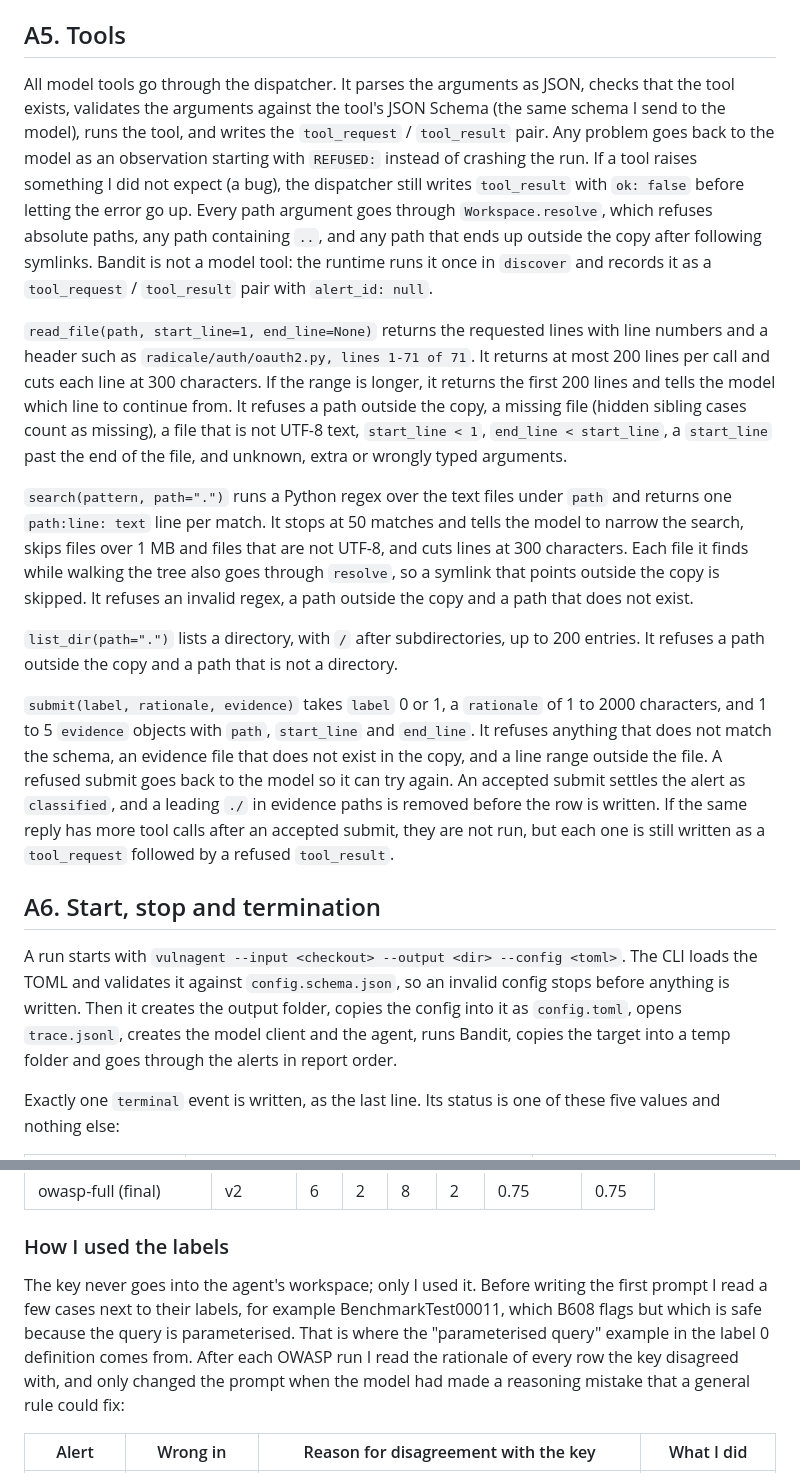
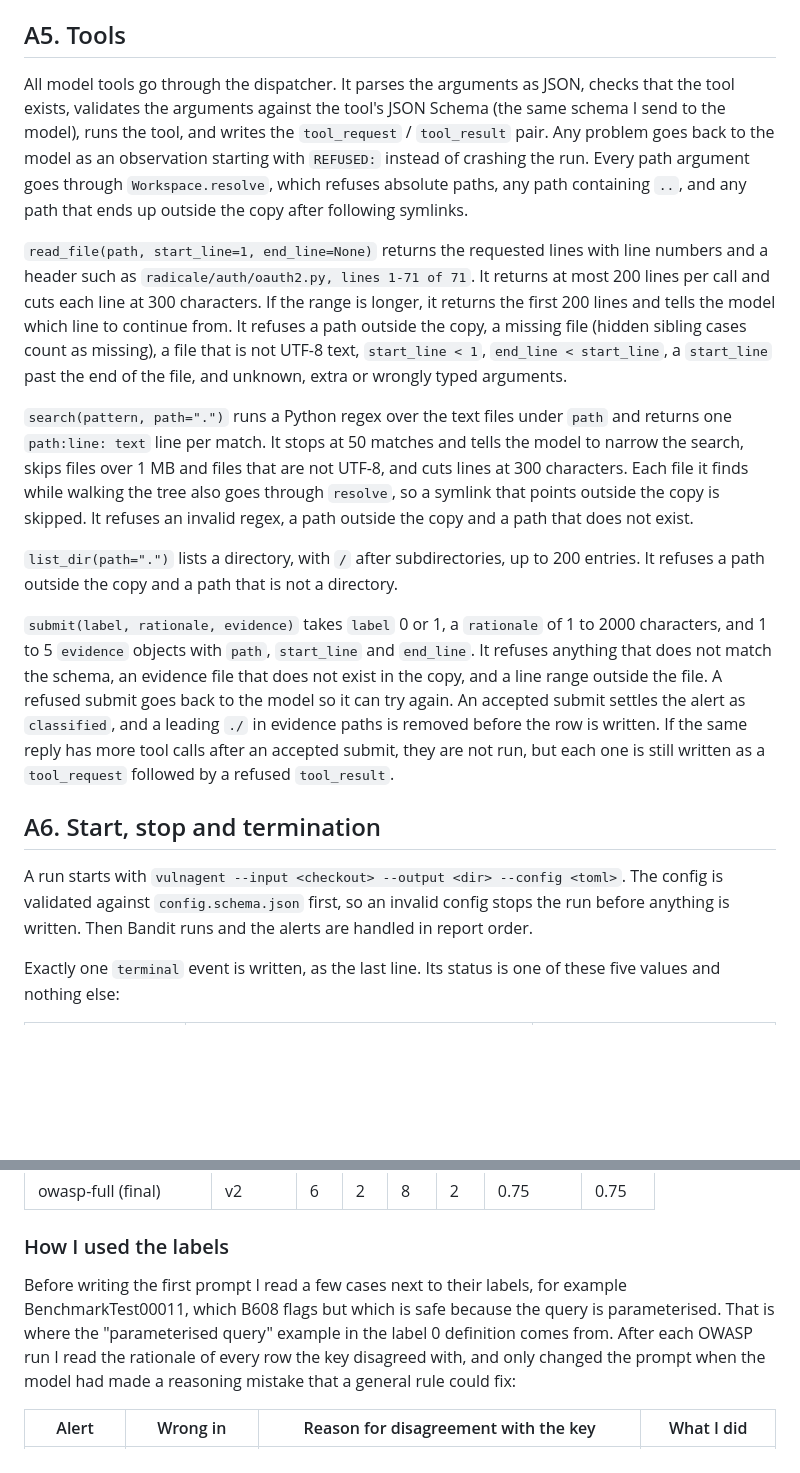
Before and after one commit to justLxy/Design-of-Production-Agentic-Systems, a Markdown page: REPORT.md, 2 parts joined by grey strips. Rendered like a GitHub page; blank space fills up the shorter version.

Commit message:
Refactor REPORT.md for improved clarity and consistency in tool handling and budget management

```diff
--- a/REPORT.md
+++ b/REPORT.md
@@ -110,15 +110,13 @@ conversation is not carried into the next alert.
 
 ## A5. Tools
 
-All model tools go through the dispatcher. It parses the arguments as JSON, checks that the tool exists, validates the arguments against the tool's
-JSON Schema (the same schema I send to the model), runs the tool, and writes the
-`tool_request` / `tool_result` pair. Any problem goes back to the model as an observation
-starting with `REFUSED:` instead of crashing the run. If a tool raises something I did not
-expect (a bug), the dispatcher still writes `tool_result` with `ok: false` before letting
-the error go up. Every path argument goes through `Workspace.resolve`, which refuses
+All model tools go through the dispatcher. It parses the arguments as JSON, checks that
+the tool exists, validates the arguments against the tool's JSON Schema (the same schema I
+send to the model), runs the tool, and writes the `tool_request` / `tool_result` pair. Any
+problem goes back to the model as an observation starting with `REFUSED:` instead of
+crashing the run. Every path argument goes through `Workspace.resolve`, which refuses
 absolute paths, any path containing `..`, and any path that ends up outside the copy after
-following symlinks. Bandit is not a model tool: the runtime runs it once in `discover`
-and records it as a `tool_request` / `tool_result` pair with `alert_id: null`.
+following symlinks.
 
 `read_file(path, start_line=1, end_line=None)` returns the requested lines with line
 numbers and a header such as `radicale/auth/oauth2.py, lines 1-71 of 71`. It returns at
@@ -129,10 +127,10 @@ is not UTF-8 text, `start_line < 1`, `end_line < start_line`, a `start_line` pas
 of the file, and unknown, extra or wrongly typed arguments.
 
 `search(pattern, path=".")` runs a Python regex over the text files under `path` and
-returns one `path:line: text` line per match. It stops at 50 matches and tells the model to
-narrow the search, skips files over 1 MB and files that are not UTF-8, and cuts lines at
-300 characters. Each file it finds while walking the tree also goes through `resolve`, so
-a symlink that points outside the copy is skipped. It refuses an invalid regex, a path
+returns one `path:line: text` line per match. It stops at 50 matches and tells the model
+to narrow the search, skips files over 1 MB and files that are not UTF-8, and cuts lines
+at 300 characters. Each file it finds while walking the tree also goes through `resolve`,
+so a symlink that points outside the copy is skipped. It refuses an invalid regex, a path
 outside the copy and a path that does not exist.
 
 `list_dir(path=".")` lists a directory, with `/` after subdirectories, up to 200 entries.
@@ -143,17 +141,15 @@ characters, and 1 to 5 `evidence` objects with `path`, `start_line` and `end_lin
 refuses anything that does not match the schema, an evidence file that does not exist in
 the copy, and a line range outside the file. A refused submit goes back to the model so it
 can try again. An accepted submit settles the alert as `classified`, and a leading `./` in
-evidence paths is removed before the row is written. If the same reply has more tool
-calls after an accepted submit, they are not run, but each one is still written as a
+evidence paths is removed before the row is written. If the same reply has more tool calls
+after an accepted submit, they are not run, but each one is still written as a
 `tool_request` followed by a refused `tool_result`.
 
 ## A6. Start, stop and termination
 
-A run starts with `vulnagent --input <checkout> --output <dir> --config <toml>`. The CLI
-loads the TOML and validates it against `config.schema.json`, so an invalid config stops
-before anything is written. Then it creates the output folder, copies the config into it
-as `config.toml`, opens `trace.jsonl`, creates the model client and the agent, runs Bandit,
-copies the target into a temp folder and goes through the alerts in report order.
+A run starts with `vulnagent --input <checkout> --output <dir> --config <toml>`. The
+config is validated against `config.schema.json` first, so an invalid config stops the run
+before anything is written. Then Bandit runs and the alerts are handled in report order.
 
 Exactly one `terminal` event is written, as the last line. Its status is one of these five
 values and nothing else:
@@ -258,12 +251,12 @@ vulnerabilities in the key). The final run `runs/owasp-full` had an accuracy of
 
 ### How I used the labels
 
-The key never goes into the agent's workspace; only I used it. Before writing the first
-prompt I read a few cases next to their labels, for example BenchmarkTest00011, which B608
-flags but which is safe because the query is parameterised. That is where the
-"parameterised query" example in the label 0 definition comes from. After each OWASP run I
-read the rationale of every row the key disagreed with, and only changed the prompt when
-the model had made a reasoning mistake that a general rule could fix:
+Before writing the first prompt I read a few cases next to their labels, for example
+BenchmarkTest00011, which B608 flags but which is safe because the query is parameterised.
+That is where the "parameterised query" example in the label 0 definition comes from.
+After each OWASP run I read the rationale of every row the key disagreed with, and only
+changed the prompt when the model had made a reasoning mistake that a general rule could
+fix:
 
 | Alert | Wrong in | Reason for disagreement with the key | What I did |
 |---|---|---|---|
```
Also changed, not shown: other parts of REPORT.md (+40 -43 lines).
